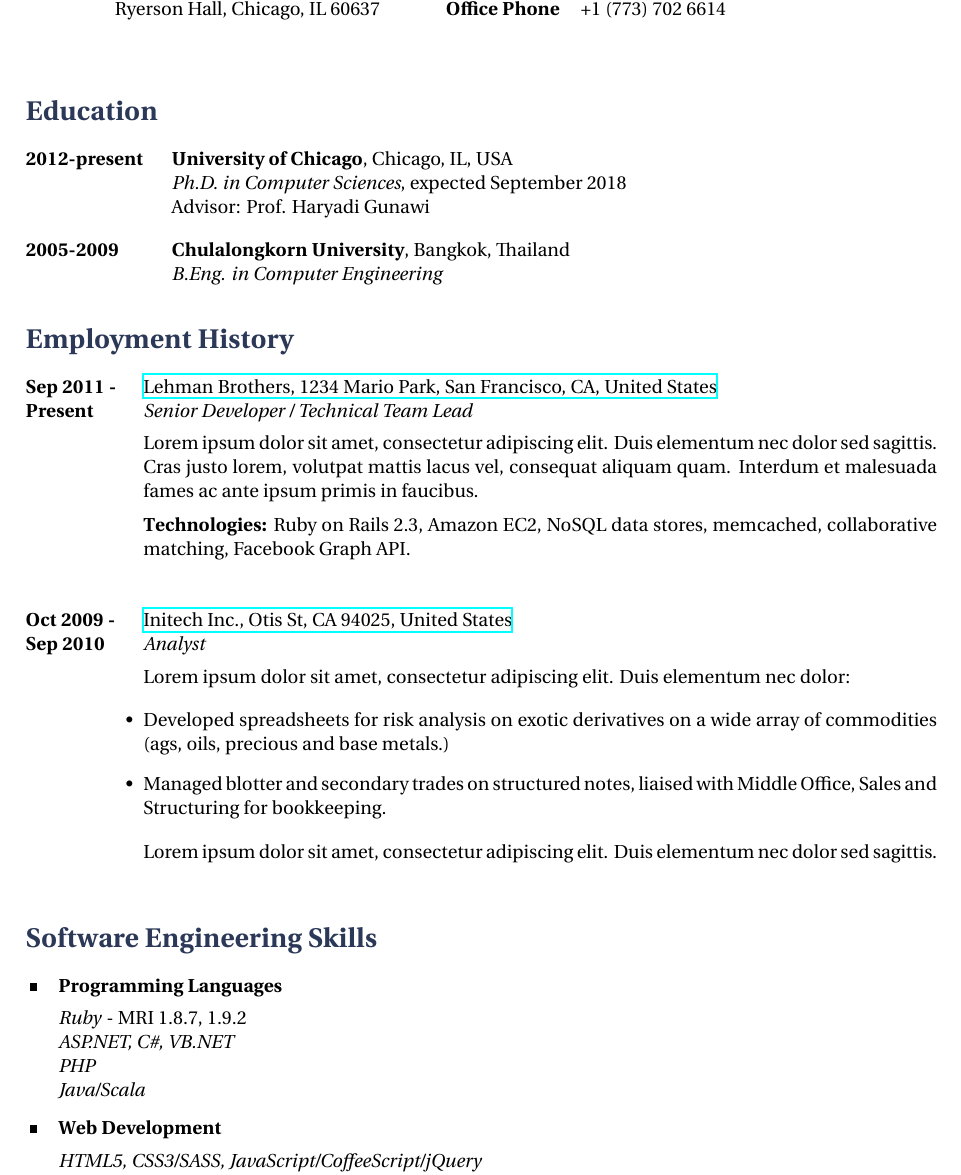
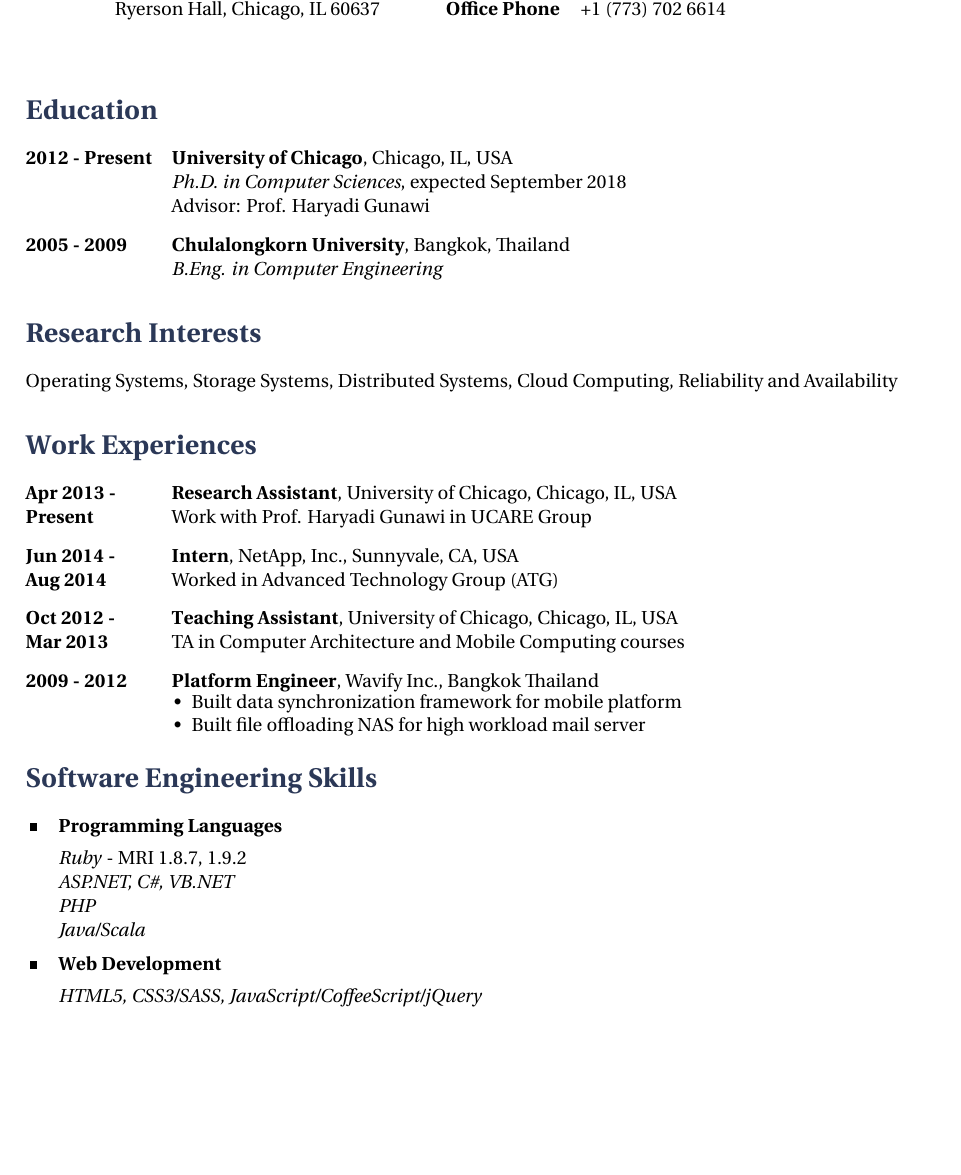
Before and after one commit to tanakorn/cv, a LaTeX document (main.tex, which reads structure.tex): part of page 1 of 2, cut so that both start at the same text, the shorter picture padded with empty space. Compiled offline with XeLaTeX.

Commit message:
Add work experiences

```diff
--- a/main.tex
+++ b/main.tex
@@ -69,7 +69,7 @@
 \section{Education}
 
 \tabbedblock{
-\bf{2012-present} \> \textbf{University of Chicago}, Chicago, IL, USA\\
+\bf{2012 - Present} \> \textbf{University of Chicago}, Chicago, IL, USA\\
 \>\textit{Ph.D. in Computer Sciences}, expected September 2018\\
 \>Advisor: Prof. Haryadi Gunawi
 }
@@ -85,22 +85,45 @@
 %	EMPLOYMENT HISTORY SECTION
 %----------------------------------------------------------------------------------------
 
-\section{Employment History}
+\section{Research Interests}
 
-\job
-{Sep 2011 -}{Present}
-{Lehman Brothers, 1234 Mario Park, San Francisco, CA, United States}
-{http://www.lehmanbrothers.com}
-{Senior Developer / Technical Team Lead}
-{Lorem ipsum dolor sit amet, consectetur adipiscing elit. Duis elementum nec dolor sed sagittis. Cras justo lorem, volutpat mattis lacus vel, consequat aliquam quam. Interdum et malesuada fames ac ante ipsum primis in faucibus.\\
-\rule{0mm}{5mm}\textbf{Technologies:} Ruby on Rails 2.3, Amazon EC2, NoSQL data stores, memcached, collaborative matching, Facebook Graph API.}
+Operating Systems, Storage Systems, Distributed Systems, Cloud Computing,
+Reliability and Availability
+
+%----------------------------------------------------------------------------------------
+%	EMPLOYMENT HISTORY SECTION
+%----------------------------------------------------------------------------------------
+
+\section{Work Experiences}
+
+\job{Apr 2013 -}{Present}{Research Assistant}
+{University of Chicago, Chicago, IL, USA}
+{Work with Prof. Haryadi Gunawi in UCARE Group}
+
+\job{Jun 2014 -}{Aug 2014}{Intern}
+{NetApp, Inc., Sunnyvale, CA, USA}
+{Worked in Advanced Technology Group (ATG)}
+
+\job{Oct 2012 -}{Mar 2013}{Teaching Assistant}
+{University of Chicago, Chicago, IL, USA}
+{TA in Computer Architecture and Mobile Computing courses}
+
+\job{2009 - 2012}{}{Platform Engineer}
+{Wavify Inc., Bangkok Thailand}
+{\begin{minipage}{\smallertextwidth}
+\begin{itemize-noindent}
+\setlength\itemsep{-1ex}
+\item Built data synchronization framework for mobile platform
+\item Built file offloading NAS for high workload mail server
+\end{itemize-noindent}
+\end{minipage}}
 
 %------------------------------------------------
 
+\if 0
 \job
 {Oct 2009 -}{Sep 2010}
 {Initech Inc., Otis St, CA 94025, United States}
-{http://www.initech.com}
 {Analyst}
 {Lorem ipsum dolor sit amet, consectetur adipiscing elit. Duis elementum nec dolor:
 
@@ -110,6 +133,7 @@
 \end{itemize-noindent}
 
 Lorem ipsum dolor sit amet, consectetur adipiscing elit. Duis elementum nec dolor sed sagittis.}
+\fi
 
 %----------------------------------------------------------------------------------------
 %	IT/COMPUTING SKILLS SECTION
--- a/structure.tex
+++ b/structure.tex
@@ -54,7 +54,7 @@
 
 % Non-indenting itemize
 \newenvironment{itemize-noindent}
-{\setlength{\leftmargini}{0em}\begin{itemize}}
+{\setlength{\leftmargini}{1em}\begin{itemize}}
 {\end{itemize}}
 
 % Text width for tabbing environments
```
Also changed, not shown: main.tex (2 more changed lines), structure.tex (14 more changed lines).
